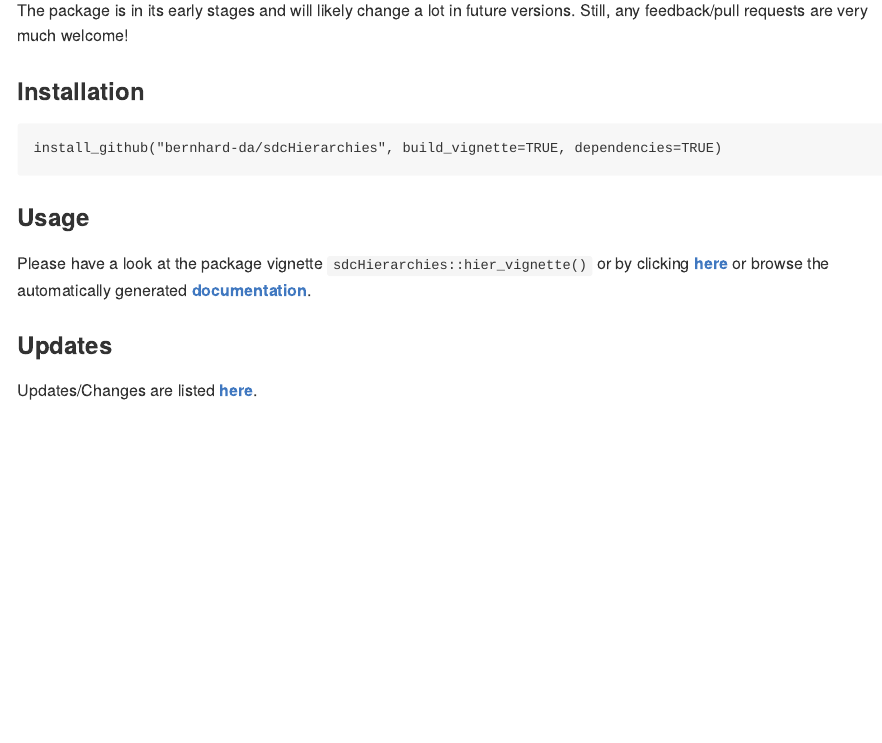
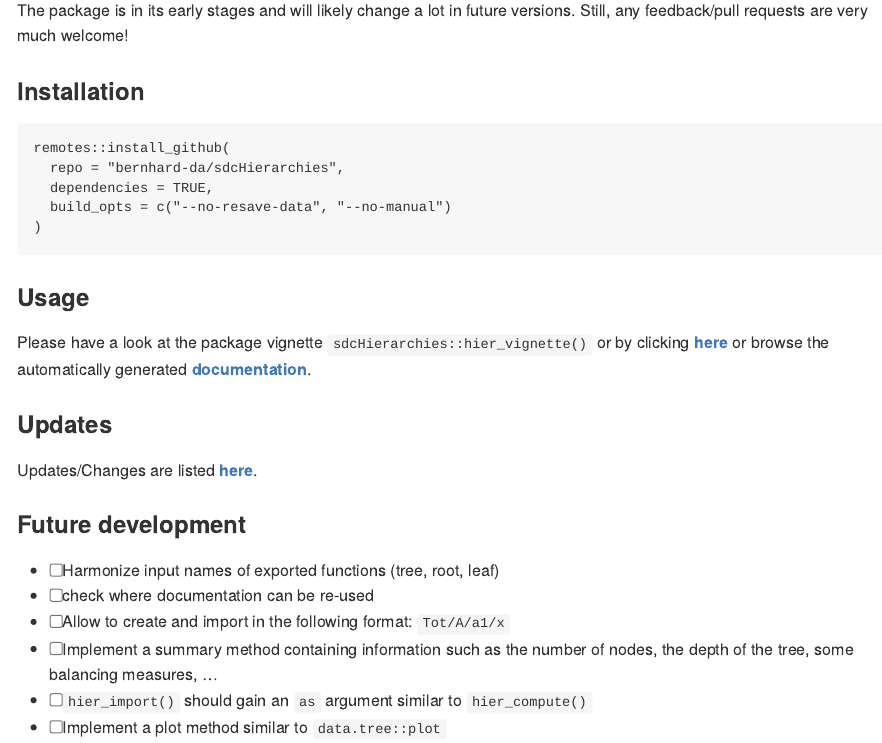
Before and after one commit to bernhard-da/sdcHierarchies, an R Markdown document (README.Rmd): the page in a window 1100 px wide, from 160 px down. The pictures show the output file README.md that the author committed with the source, drawn offline in the style of GitHub; badge pictures from the web are left out.

Commit message:
update readme

````diff
--- a/README.Rmd
+++ b/README.Rmd
@@ -12,7 +12,11 @@ The package is in its early stages and will likely change a lot in future versio
 
 ### Installation
 ```
-install_github("bernhard-da/sdcHierarchies", build_vignette=TRUE, dependencies=TRUE)
+remotes::install_github(
+  repo = "bernhard-da/sdcHierarchies",
+  dependencies = TRUE,
+  build_opts = c("--no-resave-data", "--no-manual")
+)
 ```
 
 ### Usage
@@ -20,3 +24,11 @@ Please have a look at the package vignette `sdcHierarchies::hier_vignette()` or
 
 ### Updates
 Updates/Changes are listed [**here**](https://bernhard-da.github.io/sdcHierarchies/news/index.html).
+
+### Future development
+- [ ] Harmonize input names of exported functions (tree, root, leaf)
+- [ ] check where documentation can be re-used
+- [ ] Allow to create and import in the following format: `Tot/A/a1/x`
+- [ ] Implement a summary method containing information such as the number of nodes, the depth of the tree, some balancing measures, ...
+- [ ] `hier_import()` should gain an `as` argument similar to `hier_compute()`
+- [ ] Implement a plot method similar to `data.tree::plot`
````
Also changed, not shown: README.md.
